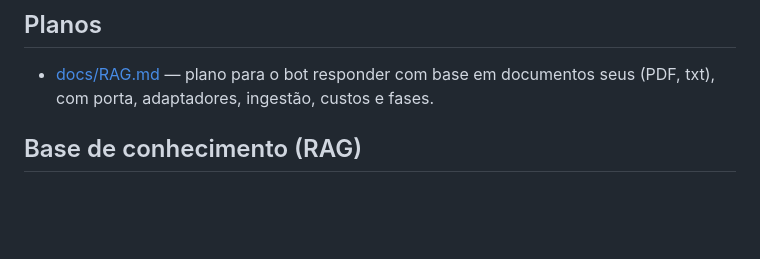
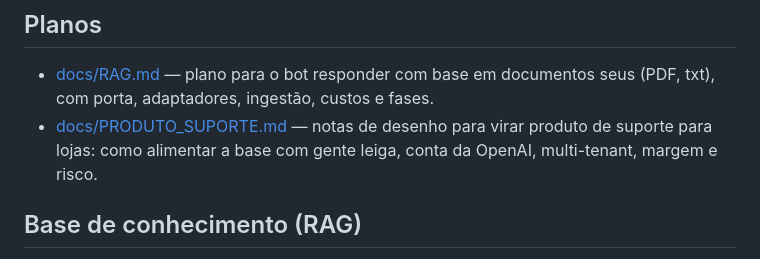
Before and after one commit to kelwinxd/whatsapp-bot, a Markdown page: README.md, the part around the change. Rendered like a GitHub page; blank space fills up the shorter version.

```diff
--- a/README.md
+++ b/README.md
@@ -83,6 +83,9 @@ npm test
 
 - [docs/RAG.md](docs/RAG.md) — plano para o bot responder com base em documentos
   seus (PDF, txt), com porta, adaptadores, ingestão, custos e fases.
+- [docs/PRODUTO_SUPORTE.md](docs/PRODUTO_SUPORTE.md) — notas de desenho para
+  virar produto de suporte para lojas: como alimentar a base com gente leiga,
+  conta da OpenAI, multi-tenant, margem e risco.
 
 ## Base de conhecimento (RAG)
 
```
Also changed, not shown: docs/PRODUTO_SUPORTE.md (added, +178 -0 lines).
